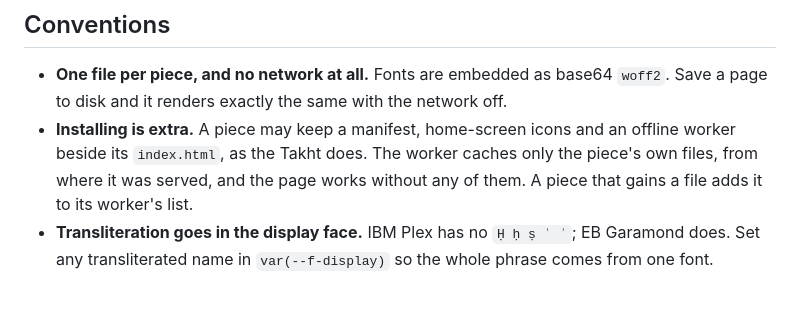
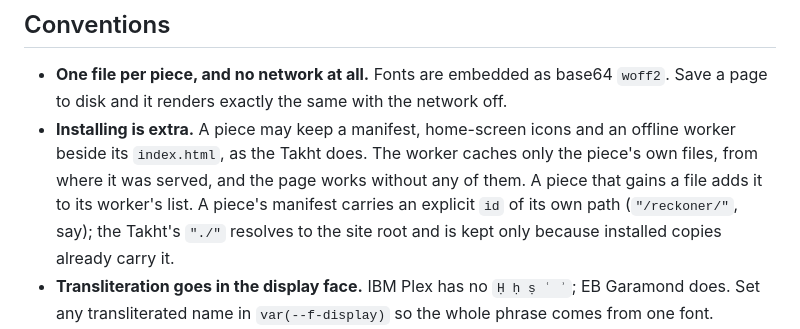
Before and after one commit to dar-al-hikma/dar-al-hikma.github.io, a Markdown page: README.md, the part around the change. Rendered like a GitHub page; blank space fills up the shorter version.

Commit message:
README: a piece's manifest id is its own path
Co-Authored-By: Claude Opus 5.5 <noreply@anthropic.com>
Claude-Session: https://claude.ai/code/session_01JS2MGs373qdqg5GFz7yAEK

```diff
--- a/README.md
+++ b/README.md
@@ -76,6 +76,9 @@ Slugs are lowercase and hyphenated; the folder name is the URL.
   offline worker beside its `index.html`, as the Takht does. The worker caches
   only the piece's own files, from where it was served, and the page works
   without any of them. A piece that gains a file adds it to its worker's list.
+  A piece's manifest carries an explicit `id` of its own path (`"/reckoner/"`,
+  say); the Takht's `"./"` resolves to the site root and is kept only because
+  installed copies already carry it.
 - **Transliteration goes in the display face.** IBM Plex has no `Ḥ ḥ ṣ ʿ ʾ`;
   EB Garamond does. Set any transliterated name in `var(--f-display)` so the
   whole phrase comes from one font.
```
